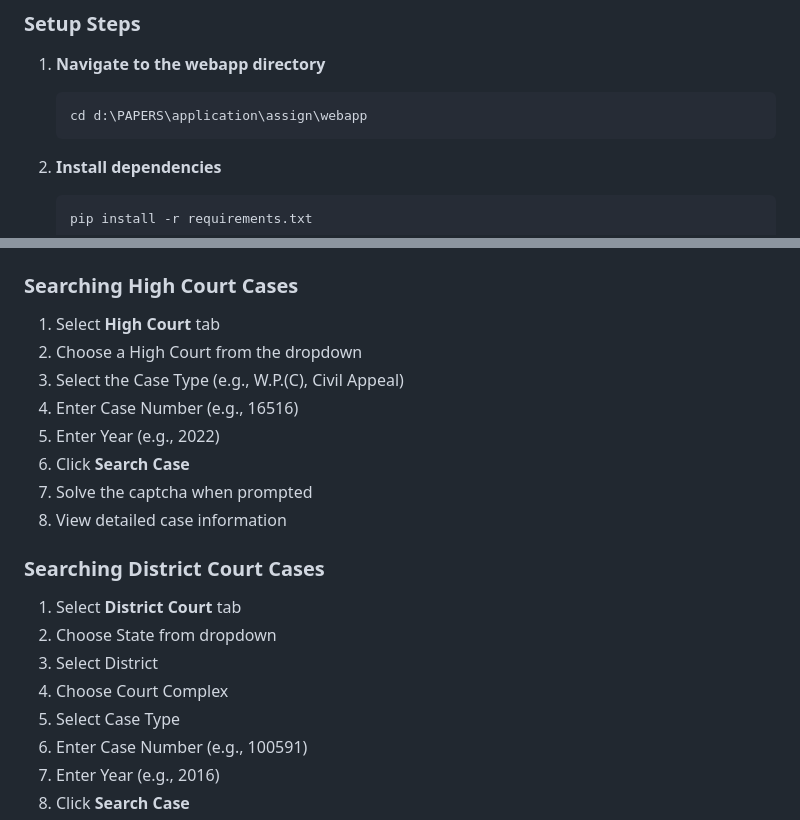
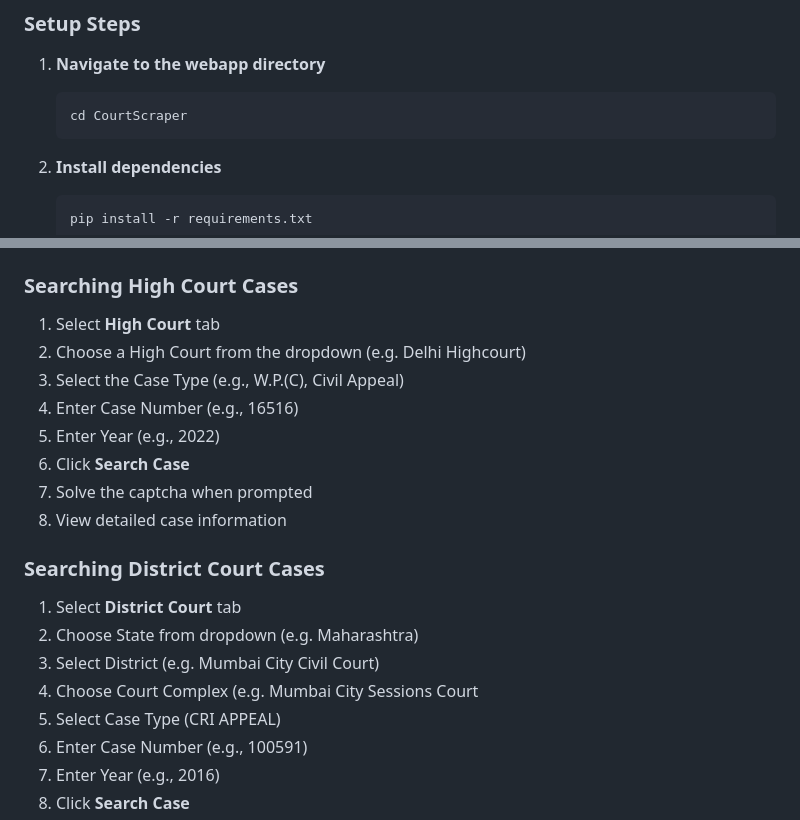
Before and after one commit to mkp151203/CourtScraper, a Markdown page: README.md, 2 parts joined by grey strips. Rendered like a GitHub page.

Commit message:
Update README with specific court names and paths

````diff
--- a/README.md
+++ b/README.md
@@ -52,7 +52,7 @@ webapp/
 
 1. **Navigate to the webapp directory**
    ```powershell
-   cd d:\PAPERS\application\assign\webapp
+   cd CourtScraper
    ```
 
 2. **Install dependencies**
@@ -81,7 +81,7 @@ webapp/
 ### Searching High Court Cases
 
 1. Select **High Court** tab
-2. Choose a High Court from the dropdown
+2. Choose a High Court from the dropdown (e.g. Delhi Highcourt)
 3. Select the Case Type (e.g., W.P.(C), Civil Appeal)
 4. Enter Case Number (e.g., 16516)
 5. Enter Year (e.g., 2022)
@@ -92,10 +92,10 @@ webapp/
 ### Searching District Court Cases
 
 1. Select **District Court** tab
-2. Choose State from dropdown
-3. Select District
-4. Choose Court Complex
-5. Select Case Type
+2. Choose State from dropdown (e.g. Maharashtra)
+3. Select District (e.g. Mumbai City Civil Court)
+4. Choose Court Complex (e.g. Mumbai City Sessions Court
+5. Select Case Type (CRI APPEAL)
 6. Enter Case Number (e.g., 100591)
 7. Enter Year (e.g., 2016)
 8. Click **Search Case**
````
